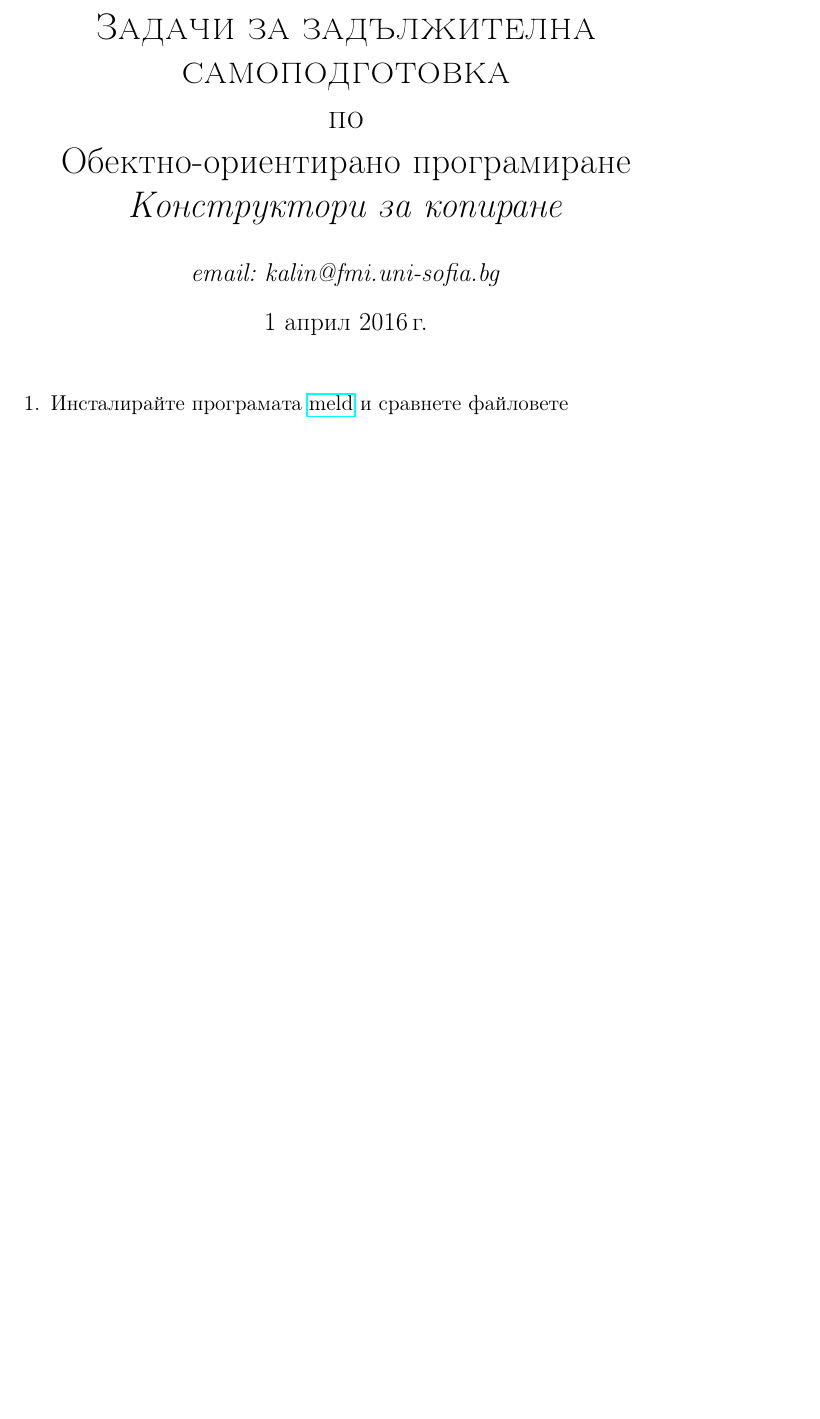
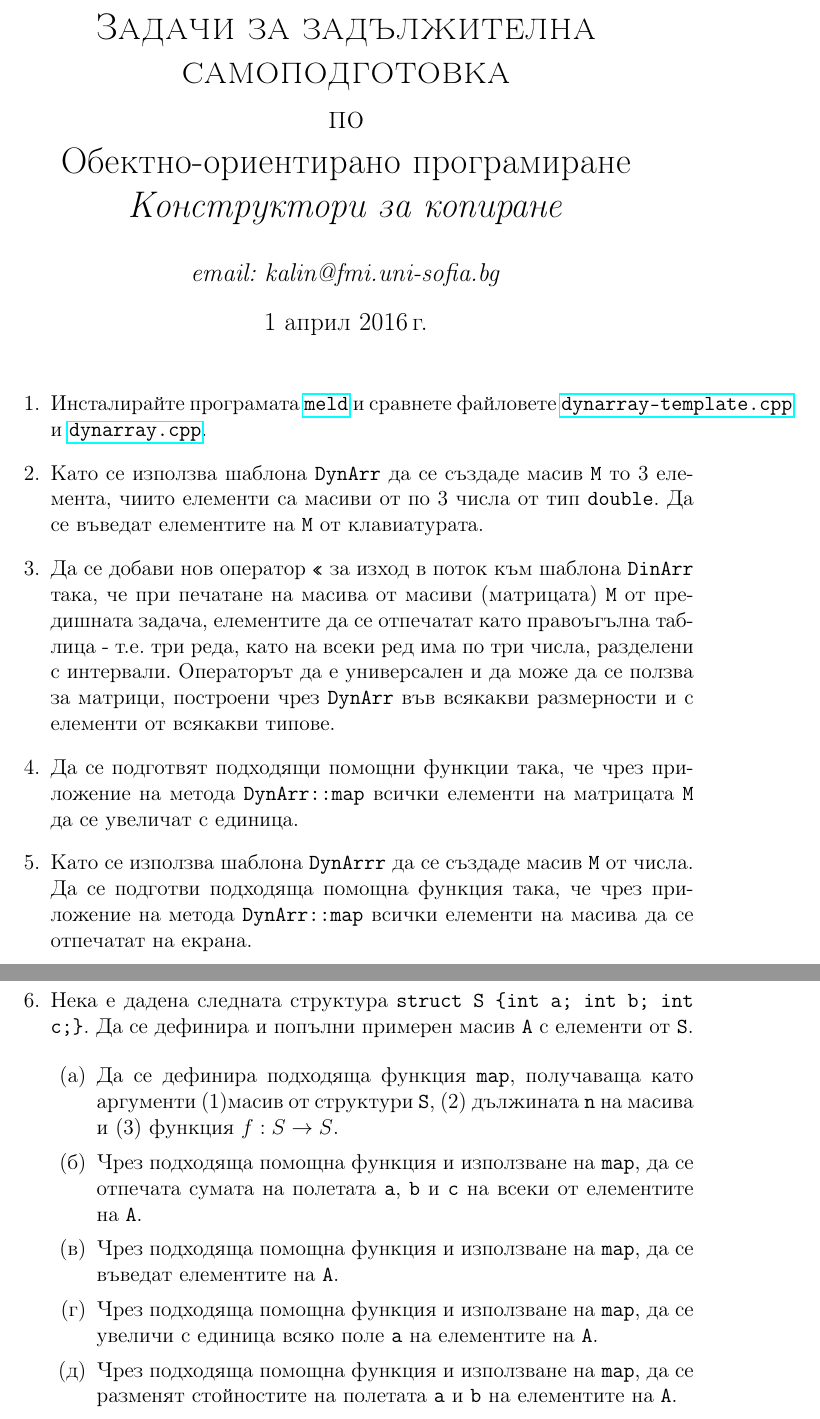
Before and after one commit to stranxter/lecture-notes, a LaTeX problem sheet (homeworks/02_oop/06 templates, type aliases, function pointer templates/templates, type aliases, functoion pointer templates.tex): part of the page before the commit and two parts of pages 1 and 2 of 2 after it, the two joined at a grey line, cut so that both start at the same text, the shorter picture padded with empty space. Compiled offline with pdfLaTeX.

Commit message:
Homework for map

```diff
--- a/homeworks/02_oop/06 templates, type aliases, function pointer templates/templates, type aliases, functoion pointer templates.tex
+++ b/homeworks/02_oop/06 templates, type aliases, function pointer templates/templates, type aliases, functoion pointer templates.tex
@@ -30,6 +30,23 @@
 
 \begin{enumerate}
 
-\item Инсталирайте програмата \href{http://meldmerge.org/}{meld} и сравнете файловете
+\item Инсталирайте програмата \href{http://meldmerge.org/}{\texttt{meld}} и сравнете файловете \href{https://github.com/stranxter/lecture-notes/blob/master/samples/02_oop/2016/03_DynArray/dynarray-template.cpp}{\texttt{dynarray-template.cpp}} и \href{https://github.com/stranxter/lecture-notes/blob/master/samples/02_oop/2016/03_DynArray/dynarray.cpp}{\texttt{dynarray.cpp}}.
+
+\item Като се използва шаблона \texttt{DynArr} да се създаде масив \texttt{M} то 3 елемента, чиито елементи са масиви от по 3 числа от тип \texttt{double}. Да се въведат елементите на \texttt{M} от клавиатурата.
+
+\item Да се добави нов оператор \texttt{<<} за изход в поток към шаблона \texttt{DinArr} така, че при печатане на масива от масиви (матрицата) \texttt{M} от предишната задача, елементите да се отпечатат като правоъгълна таблица - т.е. три реда, като на всеки ред има по три числа, разделени с интервали. Операторът да е универсален и да може да се ползва за матрици, построени чрез \texttt{DynArr} във всякакви размерности и с елементи от всякакви типове.
+
+\item Да се подготвят подходящи помощни функции така, че чрез приложение на метода \texttt{DynArr::map} всички елементи на матрицата \texttt{M} да се увеличат с единица.
+
+\item Като се използва шаблона \texttt{DynArrr} да се създаде масив \texttt{M} от числа. Да се подготви подходяща помощна функция така, че чрез приложение на метода \texttt{DynArr::map} всички елементи на масива да се отпечатат на екрана.
+
+\item Нека е дадена следната структура \texttt{struct S \{int a; int b; int c;\}}. Да се дефинира и попълни примерен масив \texttt{A} с елементи от  \texttt{S}.
+
+\begin{enumerate}
+	\item Да се дефинира подходяща функция \texttt{map}, получаваща като аргументи (1)масив от структури \texttt{S}, (2) дължината \texttt{n} на масива и (3) функция $f:S \rightarrow S$.
+	\item Чрез подходяща помощна функция и използване на \texttt{map}, да се отпечата сумата на полетата \texttt{a}, \texttt{b} и \texttt{c} на всеки от елементите на \texttt{A}.
+	\item Чрез подходяща помощна функция и използване на \texttt{map}, да се въведат елементите на \texttt{A}.
+	\item Чрез подходяща помощна функция и използване на \texttt{map}, да се увеличи с единица всяко поле \texttt{a} на елементите на \texttt{A}.
+	\item Чрез подходяща помощна функция и използване на \texttt{map}, да се разменят стойностите на полетата \texttt{a} и \texttt{b} на елементите на \texttt{A}.
 
 
```
Also changed, not shown: homeworks/02_oop/06 templates, type aliases, function pointer templates/templates, type aliases, functoion pointer templates.pdf, homeworks/02_oop/06 templates, type aliases, function pointer templates/templates, type aliases, functoion pointer templates.tex (2 more changed lines).
